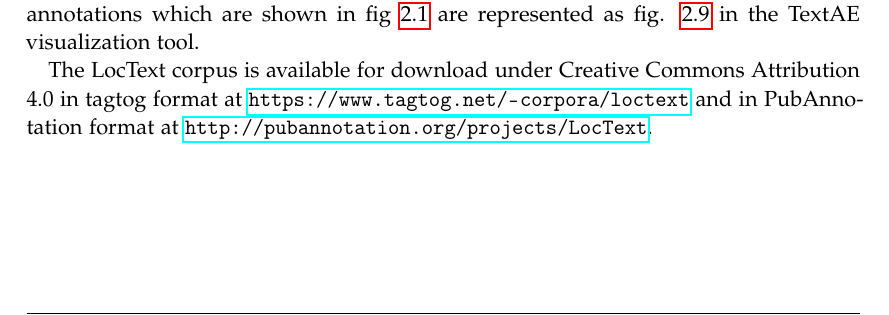
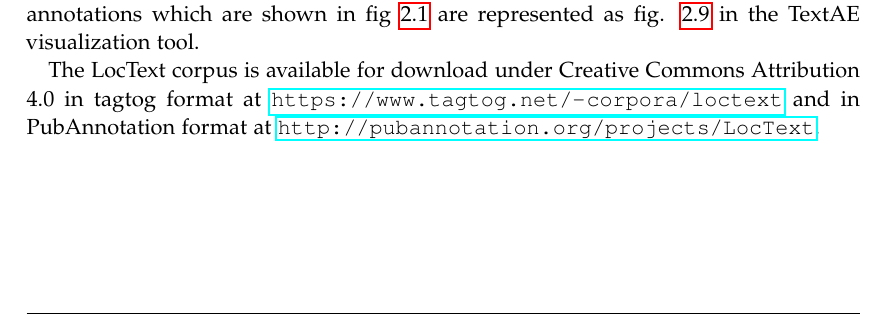
Before and after one commit to Aryabhatta/MasterThesisLatex, a LaTeX thesis (main.tex, which reads settings/packages.tex): part of page 27 of 41, cut so that both start at the same text. Compiled offline with pdfLaTeX.

Commit message:
courier package

```diff
--- a/settings/packages.tex
+++ b/settings/packages.tex
@@ -3,6 +3,7 @@
 \usepackage[utf8]{inputenc}
 \usepackage[T1]{fontenc}
 \usepackage[sc]{mathpazo}
+\usepackage{courier}
 \usepackage{amsmath}
 \usepackage[american]{babel}
 \usepackage[autostyle]{csquotes}
```
